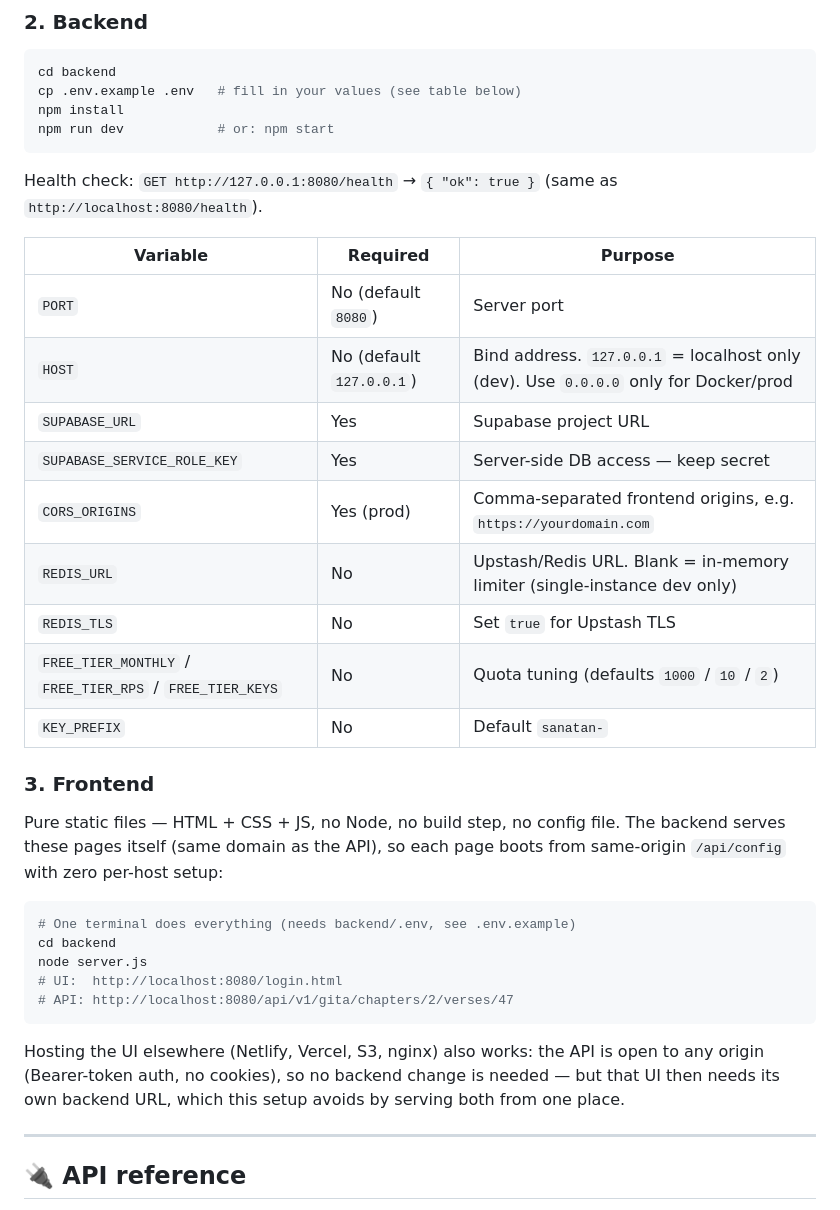
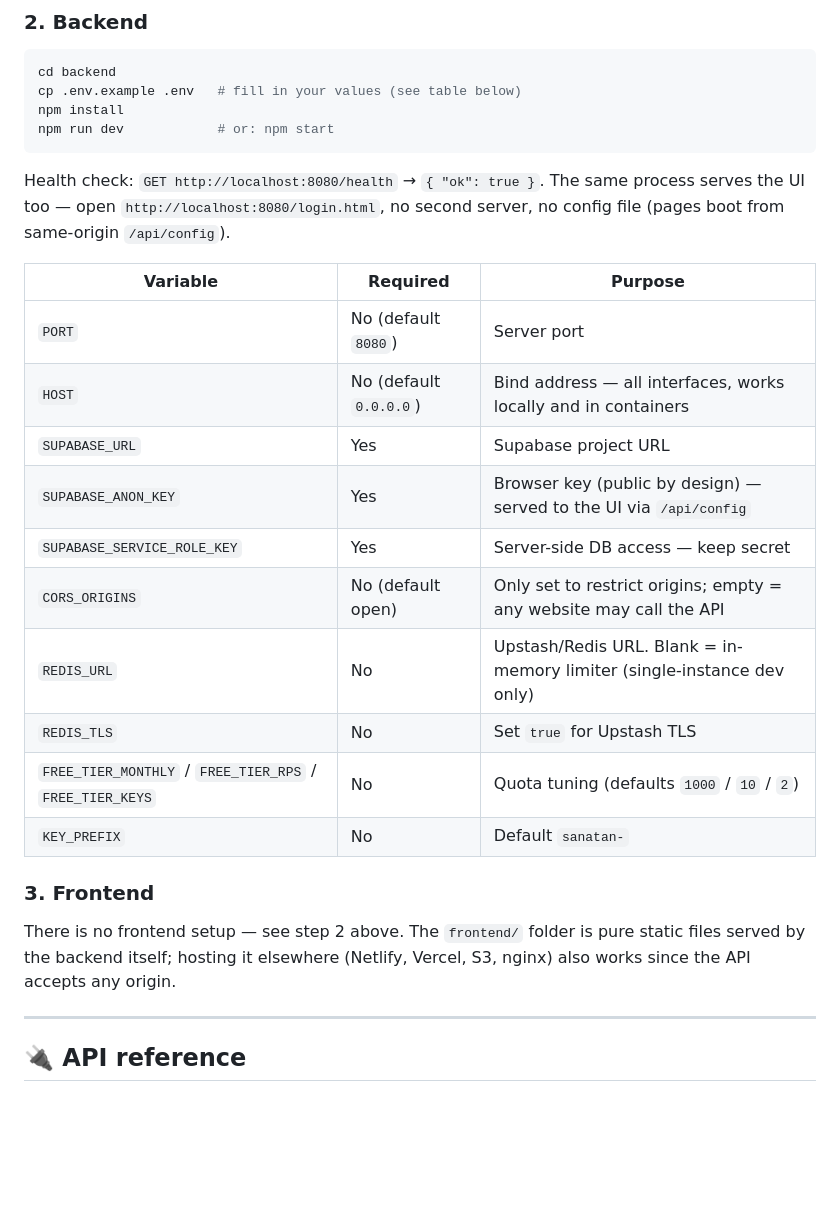
Before and after one commit to pandasuryanarayan/Sanatan-API, a Markdown page: README.md, the part around the change. Rendered like a GitHub page; blank space fills up the shorter version.

Commit message:
README: fold frontend into backend step, fix stale env table

````diff
--- a/README.md
+++ b/README.md
@@ -108,15 +108,18 @@ npm install
 npm run dev            # or: npm start
 ```
 
-Health check: `GET http://127.0.0.1:8080/health` → `{ "ok": true }` (same as `http://localhost:8080/health`).
+Health check: `GET http://localhost:8080/health` → `{ "ok": true }`.
+The same process serves the UI too — open `http://localhost:8080/login.html`,
+no second server, no config file (pages boot from same-origin `/api/config`).
 
 | Variable | Required | Purpose |
 |---|---|---|
 | `PORT` | No (default `8080`) | Server port |
-| `HOST` | No (default `127.0.0.1`) | Bind address. `127.0.0.1` = localhost only (dev). Use `0.0.0.0` only for Docker/prod |
+| `HOST` | No (default `0.0.0.0`) | Bind address — all interfaces, works locally and in containers |
 | `SUPABASE_URL` | Yes | Supabase project URL |
+| `SUPABASE_ANON_KEY` | Yes | Browser key (public by design) — served to the UI via `/api/config` |
 | `SUPABASE_SERVICE_ROLE_KEY` | Yes | Server-side DB access — keep secret |
-| `CORS_ORIGINS` | Yes (prod) | Comma-separated frontend origins, e.g. `https://yourdomain.com` |
+| `CORS_ORIGINS` | No (default open) | Only set to restrict origins; empty = any website may call the API |
 | `REDIS_URL` | No | Upstash/Redis URL. Blank = in-memory limiter (single-instance dev only) |
 | `REDIS_TLS` | No | Set `true` for Upstash TLS |
 | `FREE_TIER_MONTHLY` / `FREE_TIER_RPS` / `FREE_TIER_KEYS` | No | Quota tuning (defaults `1000` / `10` / `2`) |
@@ -124,22 +127,9 @@ Health check: `GET http://127.0.0.1:8080/health` → `{ "ok": true }` (same as `
 
 ### 3. Frontend
 
-Pure static files — HTML + CSS + JS, no Node, no build step, no config file.
-The backend serves these pages itself (same domain as the API), so each page
-boots from same-origin `/api/config` with zero per-host setup:
-
-```bash
-# One terminal does everything (needs backend/.env, see .env.example)
-cd backend
-node server.js
-# UI:  http://localhost:8080/login.html
-# API: http://localhost:8080/api/v1/gita/chapters/2/verses/47
-```
-
-Hosting the UI elsewhere (Netlify, Vercel, S3, nginx) also works: the API is
-open to any origin (Bearer-token auth, no cookies), so no backend change is
-needed — but that UI then needs its own backend URL, which this setup avoids
-by serving both from one place.
+There is no frontend setup — see step 2 above. The `frontend/` folder is pure
+static files served by the backend itself; hosting it elsewhere (Netlify,
+Vercel, S3, nginx) also works since the API accepts any origin.
 
 ---
 
````
